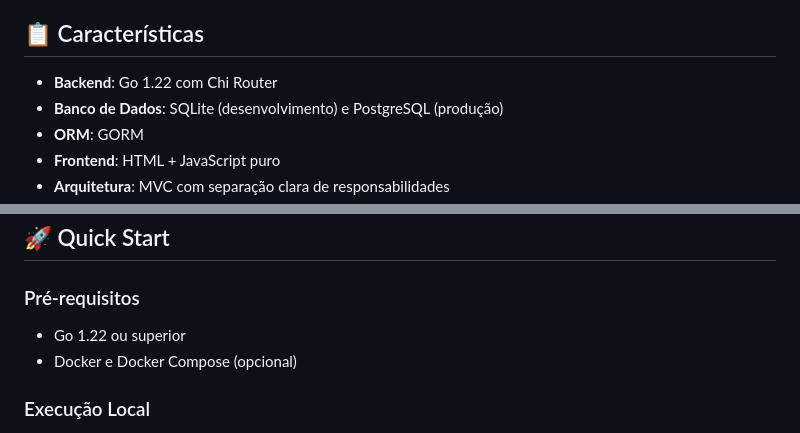
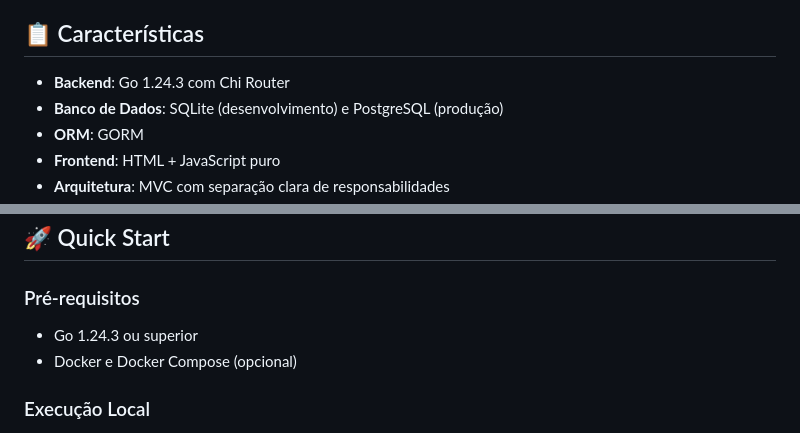
Before and after one commit to julimonteiro/cupcake-store, a Markdown page: README.md, 2 parts joined by grey strips. Rendered like a GitHub page.

Commit message:
docs: update readme (#8)

```diff
--- a/README.md
+++ b/README.md
@@ -4,7 +4,7 @@ Uma aplicação web para gerenciamento de cupcakes gourmet, desenvolvida em Go c
 
 ## 📋 Características
 
-- **Backend**: Go 1.22 com Chi Router
+- **Backend**: Go 1.24.3 com Chi Router
 - **Banco de Dados**: SQLite (desenvolvimento) e PostgreSQL (produção)
 - **ORM**: GORM
 - **Frontend**: HTML + JavaScript puro
@@ -38,7 +38,7 @@ cupcake-store/
 
 ### Pré-requisitos
 
-- Go 1.22 ou superior
+- Go 1.24.3 ou superior
 - Docker e Docker Compose (opcional)
 
 ### Execução Local
```
